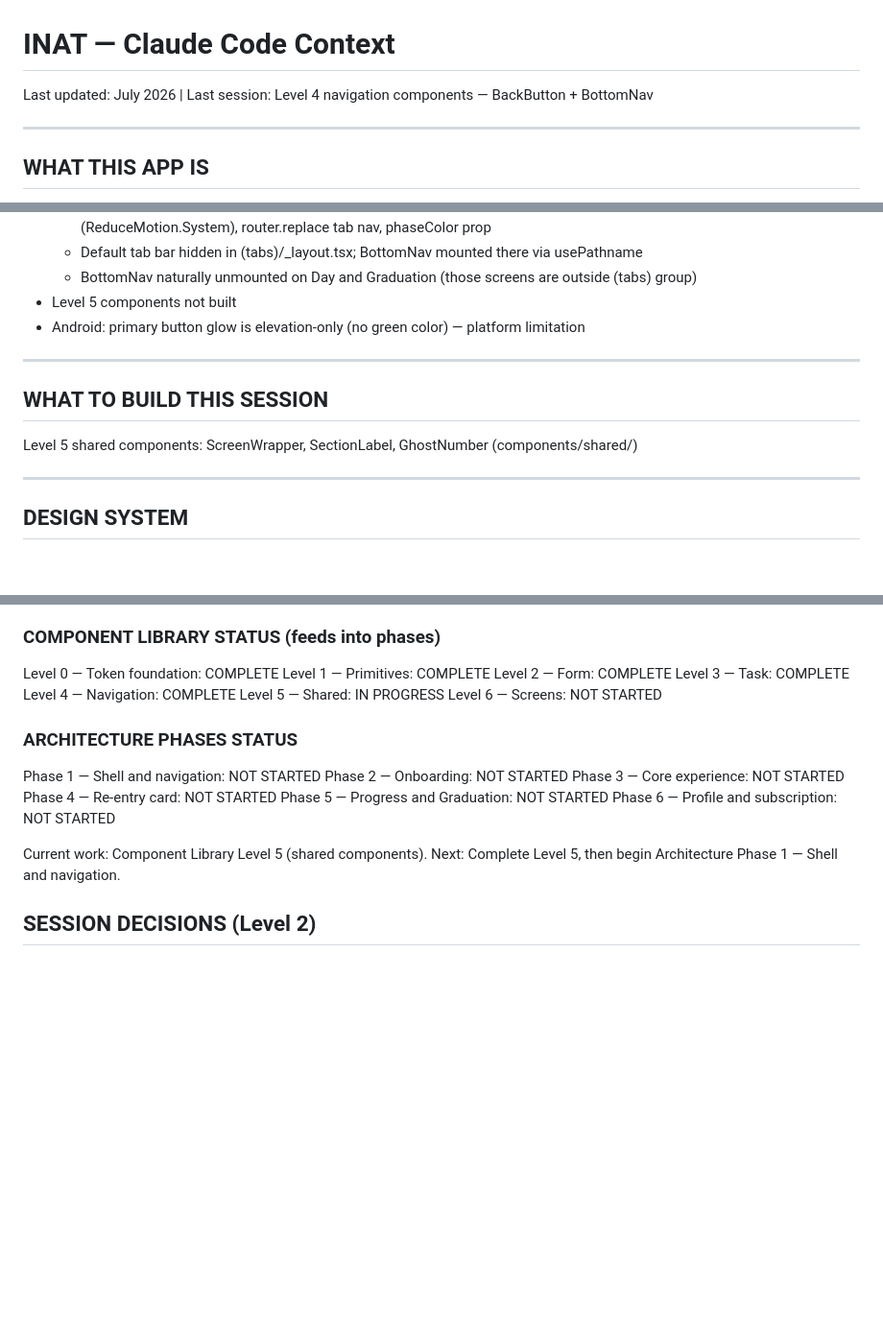
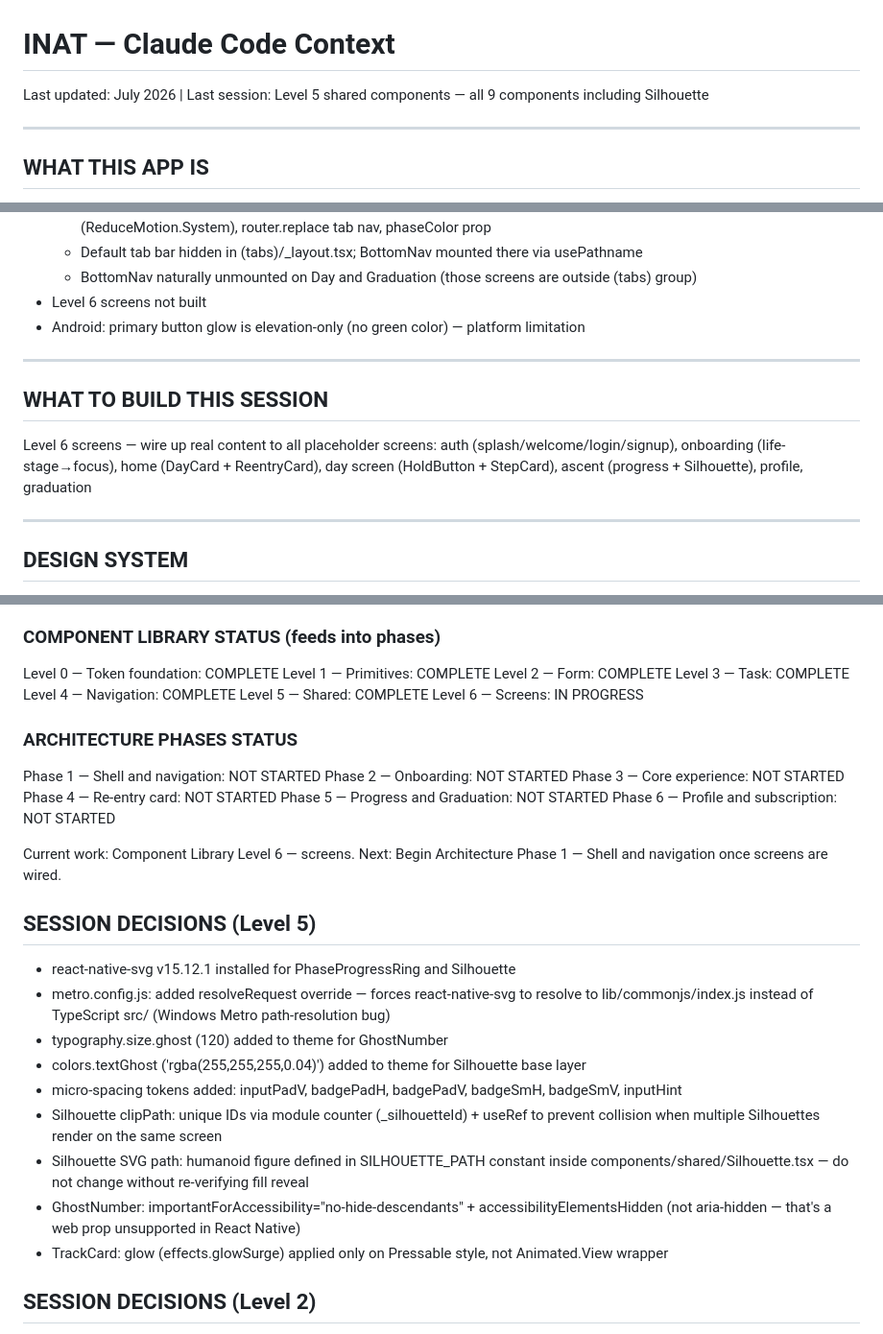
Before and after one commit to Rohitreddy1999/inat, a Markdown page: docs/CLAUDE.md, 3 parts joined by grey strips. Shown at 96% size. Rendered like a GitHub page; blank space fills up the shorter version.

Commit message:
docs: mark Level 5 complete, set Level 6 screens as next session target
Co-Authored-By: Claude Sonnet 4.6 <noreply@anthropic.com>

```diff
--- a/docs/CLAUDE.md
+++ b/docs/CLAUDE.md
@@ -1,5 +1,5 @@
 # INAT — Claude Code Context
-Last updated: July 2026 | Last session: Level 4 navigation components — BackButton + BottomNav
+Last updated: July 2026 | Last session: Level 5 shared components — all 9 components including Silhouette
 
 ---
 
@@ -71,13 +71,15 @@ feels confident enough to explore the field independently.
     withSequence spring (ReduceMotion.System), router.replace tab nav, phaseColor prop
   - Default tab bar hidden in (tabs)/_layout.tsx; BottomNav mounted there via usePathname
   - BottomNav naturally unmounted on Day and Graduation (those screens are outside (tabs) group)
-- Level 5 components not built
+- Level 6 screens not built
 - Android: primary button glow is elevation-only (no green color) — platform limitation
 
 ---
 
 ## WHAT TO BUILD THIS SESSION
-Level 5 shared components: ScreenWrapper, SectionLabel, GhostNumber (components/shared/)
+Level 6 screens — wire up real content to all placeholder screens:
+auth (splash/welcome/login/signup), onboarding (life-stage→focus), home (DayCard + ReentryCard),
+day screen (HoldButton + StepCard), ascent (progress + Silhouette), profile, graduation
 
 ---
 
@@ -124,8 +126,8 @@ Level 1 — Primitives: COMPLETE
 Level 2 — Form: COMPLETE
 Level 3 — Task: COMPLETE
 Level 4 — Navigation: COMPLETE
-Level 5 — Shared: IN PROGRESS
-Level 6 — Screens: NOT STARTED
+Level 5 — Shared: COMPLETE
+Level 6 — Screens: IN PROGRESS
 
 ### ARCHITECTURE PHASES STATUS
 Phase 1 — Shell and navigation: NOT STARTED
@@ -135,7 +137,22 @@ Phase 4 — Re-entry card: NOT STARTED
 Phase 5 — Progress and Graduation: NOT STARTED
 Phase 6 — Profile and subscription: NOT STARTED
 
-Current work: Component Library Level 5 (shared components). Next: Complete Level 5, then begin Architecture Phase 1 — Shell and navigation.
+Current work: Component Library Level 6 — screens. Next: Begin Architecture Phase 1 — Shell and navigation once screens are wired.
+
+## SESSION DECISIONS (Level 5)
+- react-native-svg v15.12.1 installed for PhaseProgressRing and Silhouette
+- metro.config.js: added resolveRequest override — forces react-native-svg to resolve
+  to lib/commonjs/index.js instead of TypeScript src/ (Windows Metro path-resolution bug)
+- typography.size.ghost (120) added to theme for GhostNumber
+- colors.textGhost ('rgba(255,255,255,0.04)') added to theme for Silhouette base layer
+- micro-spacing tokens added: inputPadV, badgePadH, badgePadV, badgeSmH, badgeSmV, inputHint
+- Silhouette clipPath: unique IDs via module counter (_silhouetteId) + useRef to prevent
+  collision when multiple Silhouettes render on the same screen
+- Silhouette SVG path: humanoid figure defined in SILHOUETTE_PATH constant inside
+  components/shared/Silhouette.tsx — do not change without re-verifying fill reveal
+- GhostNumber: importantForAccessibility="no-hide-descendants" + accessibilityElementsHidden
+  (not aria-hidden — that's a web prop unsupported in React Native)
+- TrackCard: glow (effects.glowSurge) applied only on Pressable style, not Animated.View wrapper
 
 ## SESSION DECISIONS (Level 2)
 - future-dot color: used colors.textFaint (0.18) — spec says 15% but no theme token
```
